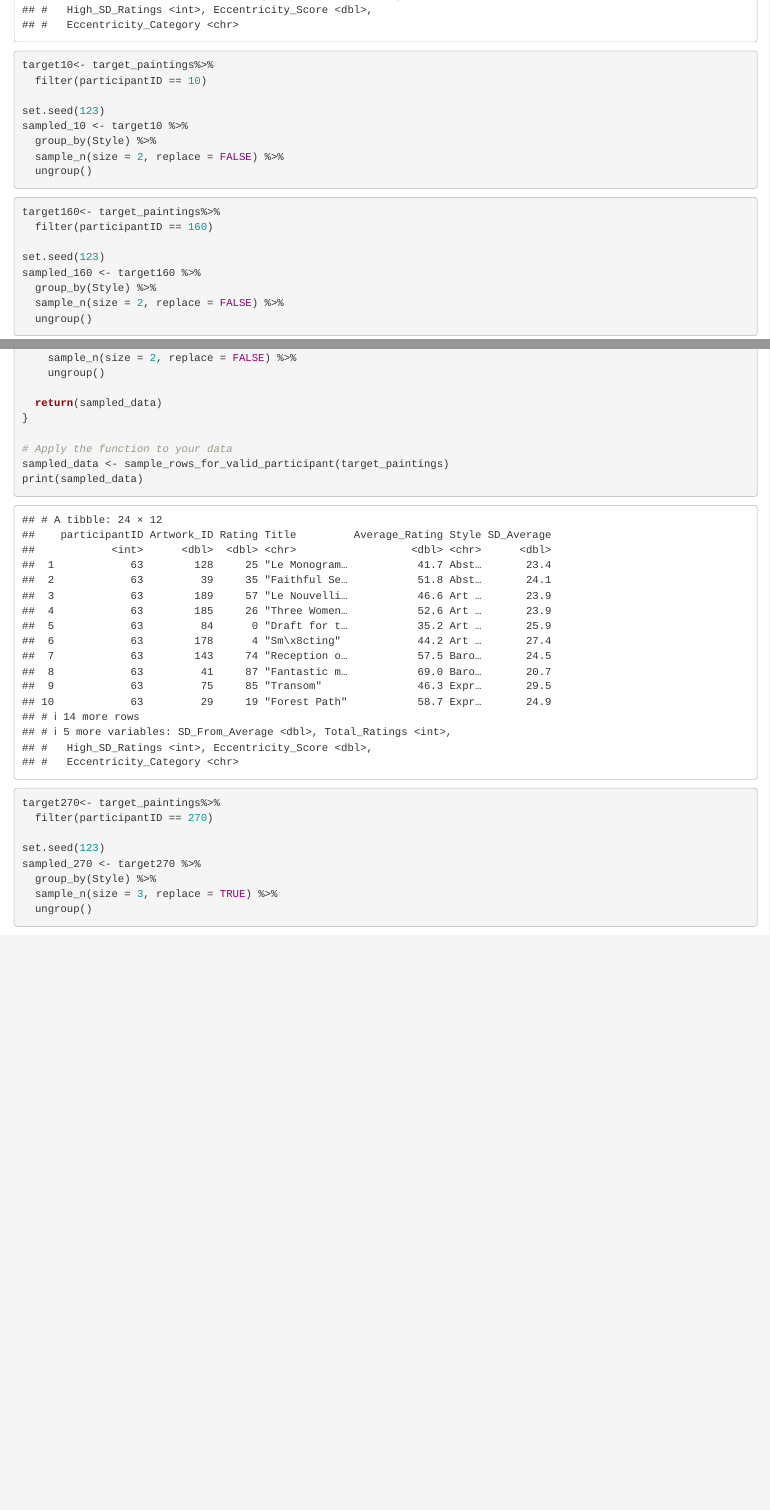
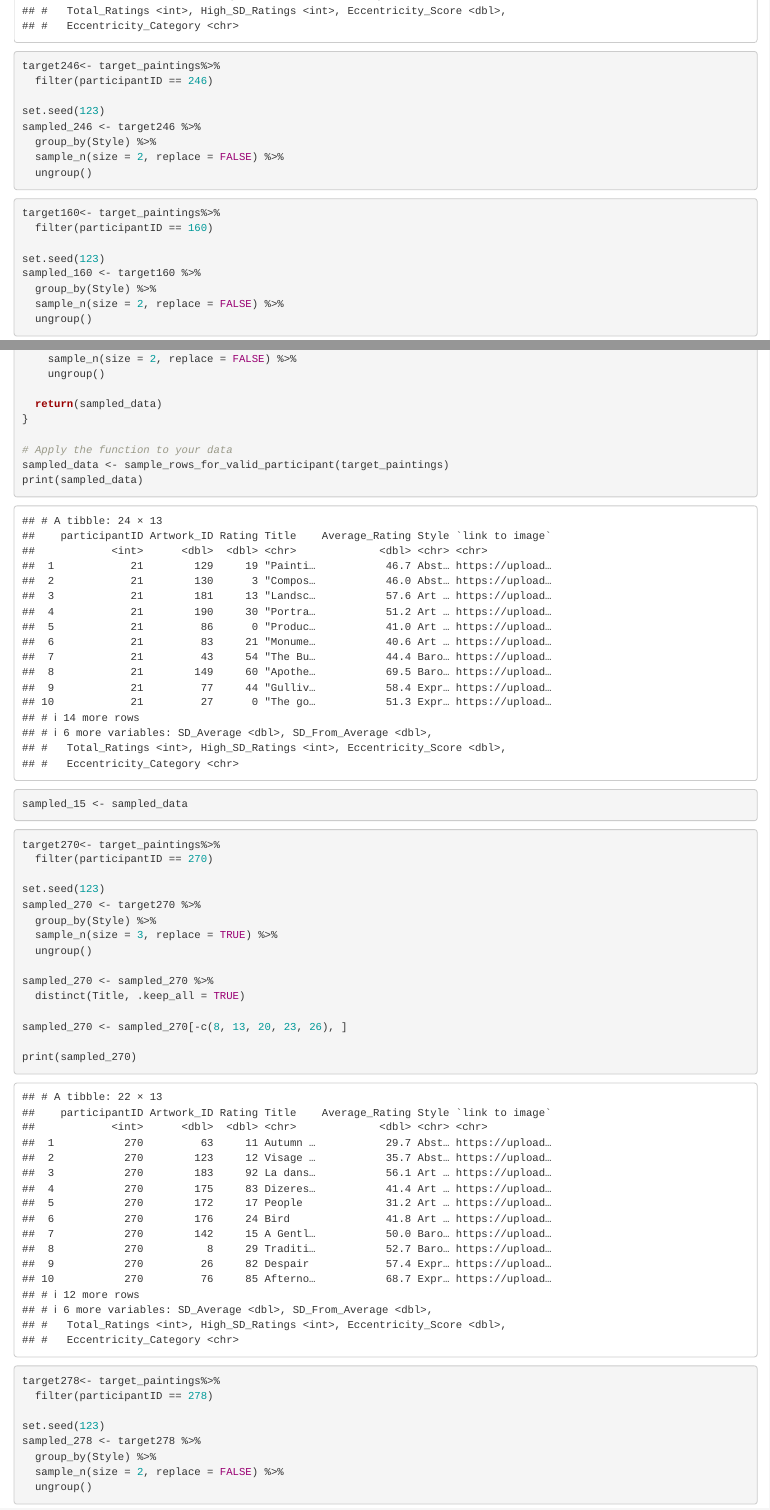
Before and after one commit to derekpowell/preference-prediction, an R Markdown document (Pilot_Artwork_Analysis.Rmd): the page in a window 1100 px wide, from its top, and a second part further down, joined at a grey line. Rendered offline with R 4.5, knitr and Pandoc, with nearby package versions; some code elsewhere in the file could not run offline.

Commit message:
Update Pilot_Artwork_Analysis.Rmd

````diff
--- a/Pilot_Artwork_Analysis.Rmd
+++ b/Pilot_Artwork_Analysis.Rmd
@@ -466,14 +466,14 @@ Creating Target Profiles
 ```{r target profile data preprocessing}
 
 artwork_legend <- artworks%>%
-  select(Artwork_ID, Title, Style)
+  select(Artwork_ID, Title, Style, "link to image")
 
 target_ave <- left_join(average_ratings_by_piece, artwork_legend)
 
 full_target_df <- left_join(qualtrics_long, target_ave, by = join_by(Artwork_ID))
 
 full_target_df <- full_target_df%>%
-  select(participantID, Artwork_ID, Rating, Title, Average_Rating, Style)
+  select(participantID, Artwork_ID, Rating, Title, Average_Rating, Style, "link to image")
 
 full_target_df <- full_target_df %>%
   mutate(Style = case_when(
@@ -597,7 +597,7 @@ category_counts <- full_target_df2 %>%
 
 print(category_counts)
 
-set.seed(4)
+set.seed(6)
 random_participants <- full_target_df2 %>%
   group_by(Eccentricity_Category) %>%
   sample_n(1, weight = Eccentricity_Score) %>%
@@ -608,8 +608,7 @@ print(random_participants)
 ```
 
 ```{r}
-target_profiles <- full_target_df2%>%
-  filter(participantID %in% c(278, 160, 195, 63, 10))
+target_profiles <- full_target_df2
 
 
 set.seed(1)
@@ -621,12 +620,12 @@ target_paintings <- target_profiles %>%
 
 print(target_paintings)
 ```
-```{r test participant 10}
-target10<- target_paintings%>%
-  filter(participantID == 10)
+```{r test participant 246}
+target246<- target_paintings%>%
+  filter(participantID == 246)
 
 set.seed(123)
-sampled_10 <- target10 %>%
+sampled_246 <- target246 %>%
   group_by(Style) %>%
   sample_n(size = 2, replace = FALSE) %>%
   ungroup()
@@ -705,6 +704,7 @@ sample_rows_for_valid_participant <- function(data) {
 sampled_data <- sample_rows_for_valid_participant(target_paintings)
 print(sampled_data)
 
+sampled_15 <- sampled_data
 ```
 
 ```{r test participant 270}
@@ -720,6 +720,8 @@ sampled_270 <- target270 %>%
 sampled_270 <- sampled_270 %>%
   distinct(Title, .keep_all = TRUE)
 
+sampled_270 <- sampled_270[-c(8, 13, 20, 23, 26), ]
+
 print(sampled_270)
 ```
 
@@ -734,3 +736,7 @@ sampled_278 <- target278 %>%
   sample_n(size = 2, replace = FALSE) %>%
   ungroup()
 ```
+
+
+
+```{r}
````
Also changed, not shown: Pilot_Artwork_Analysis.Rmd (4 more changed lines).
